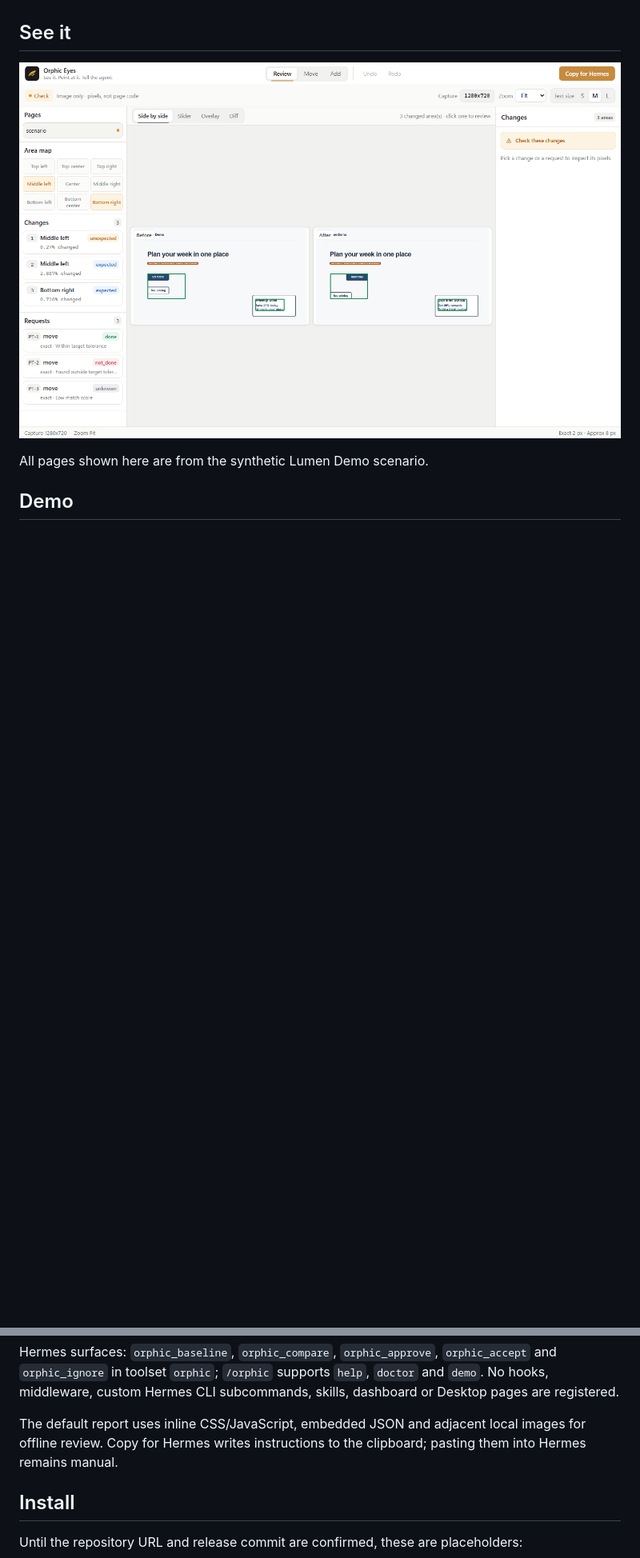
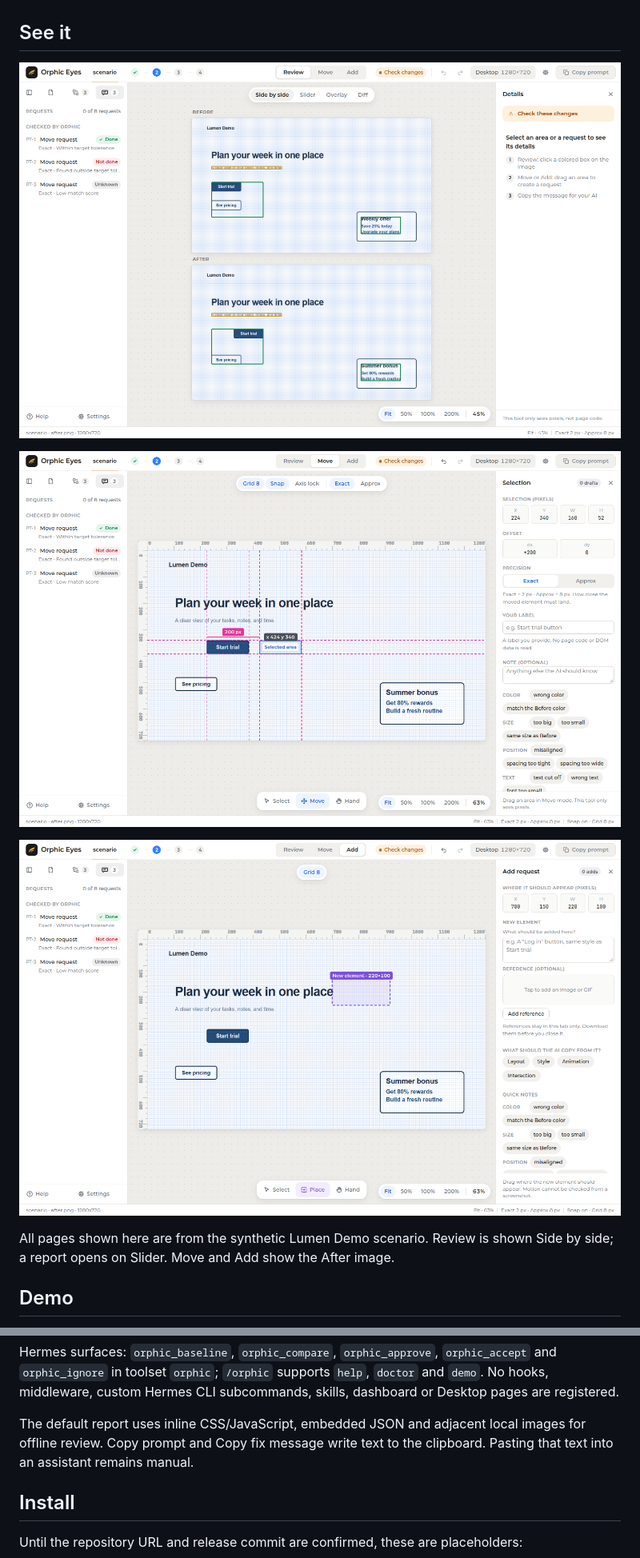
Before and after one commit to Ilham-Musyafa/Orphic-Eyes, a Markdown page: README.md, 2 parts joined by grey strips. Shown at 80% size. Rendered like a GitHub page; pictures changed too: docs/images/add-mode.png (added), docs/images/move-guides.png (added), docs/images/review-verdicts.png; blank space fills up the shorter version.

```diff
--- a/README.md
+++ b/README.md
@@ -44,9 +44,12 @@ the requested edits can be verified. Read both before deciding what to fix.
 
 ![Review report with three request verdicts](docs/images/review-verdicts.png)
 
-All pages shown here are from the synthetic Lumen Demo scenario.
+![Move mode with guides on a selected area](docs/images/move-guides.png)
 
-<!-- TODO: add move-guides.png / add-mode.png -->
+![Add mode placing a new element](docs/images/add-mode.png)
+
+All pages shown here are from the synthetic Lumen Demo scenario. Review is
+shown Side by side; a report opens on Slider. Move and Add show the After image.
 
 ## Demo
 
@@ -123,8 +142,8 @@ Hermes surfaces: `orphic_baseline`, `orphic_compare`, `orphic_approve`,
 skills, dashboard or Desktop pages are registered.
 
 The default report uses inline CSS/JavaScript, embedded JSON and adjacent local
-images for offline review. Copy for Hermes writes instructions to the clipboard;
-pasting them into Hermes remains manual.
+images for offline review. Copy prompt and Copy fix message write text to the
+clipboard. Pasting that text into an assistant remains manual.
 
 ## Install
 
```
Also changed, not shown: other parts of README.md (+25 -9 lines).
